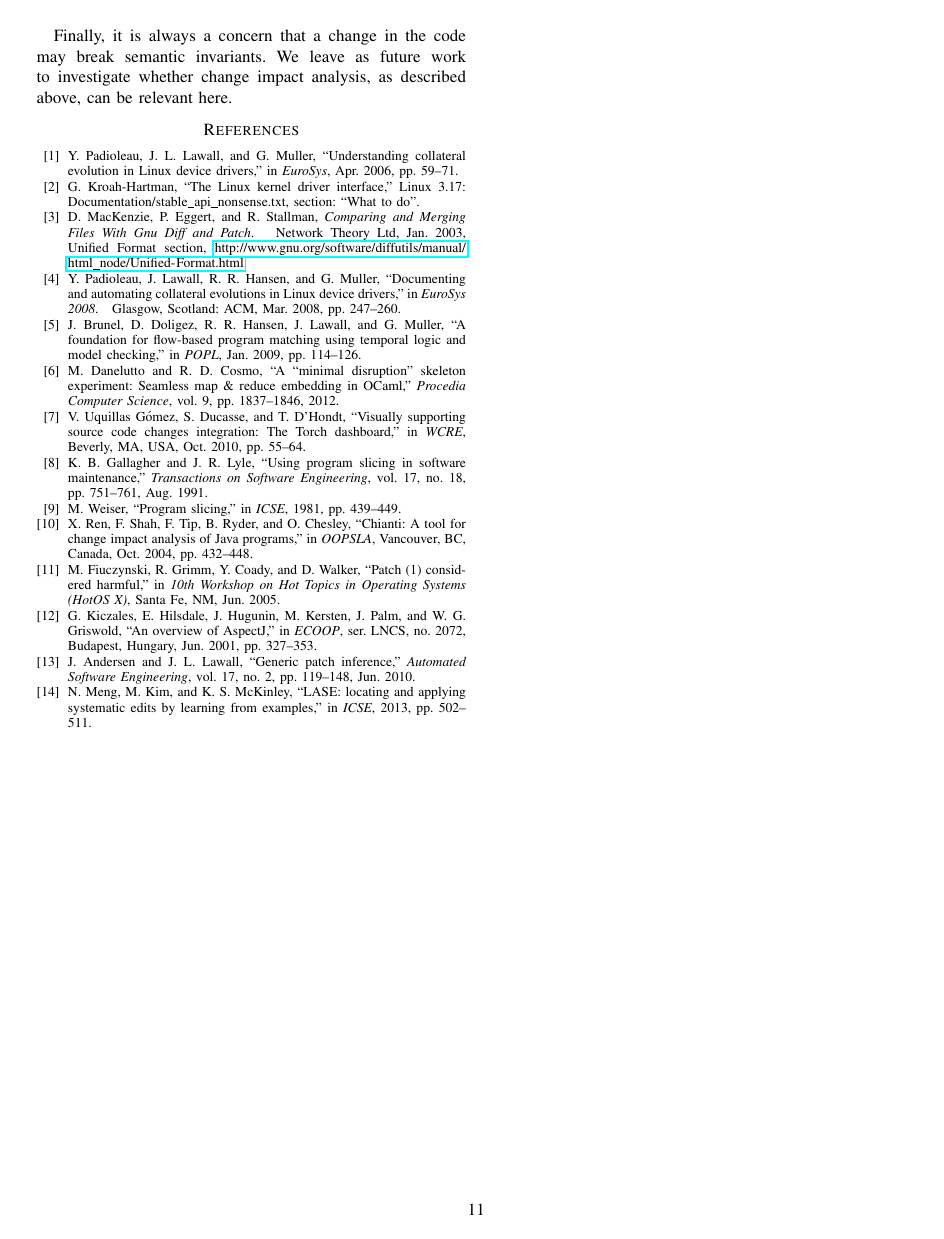
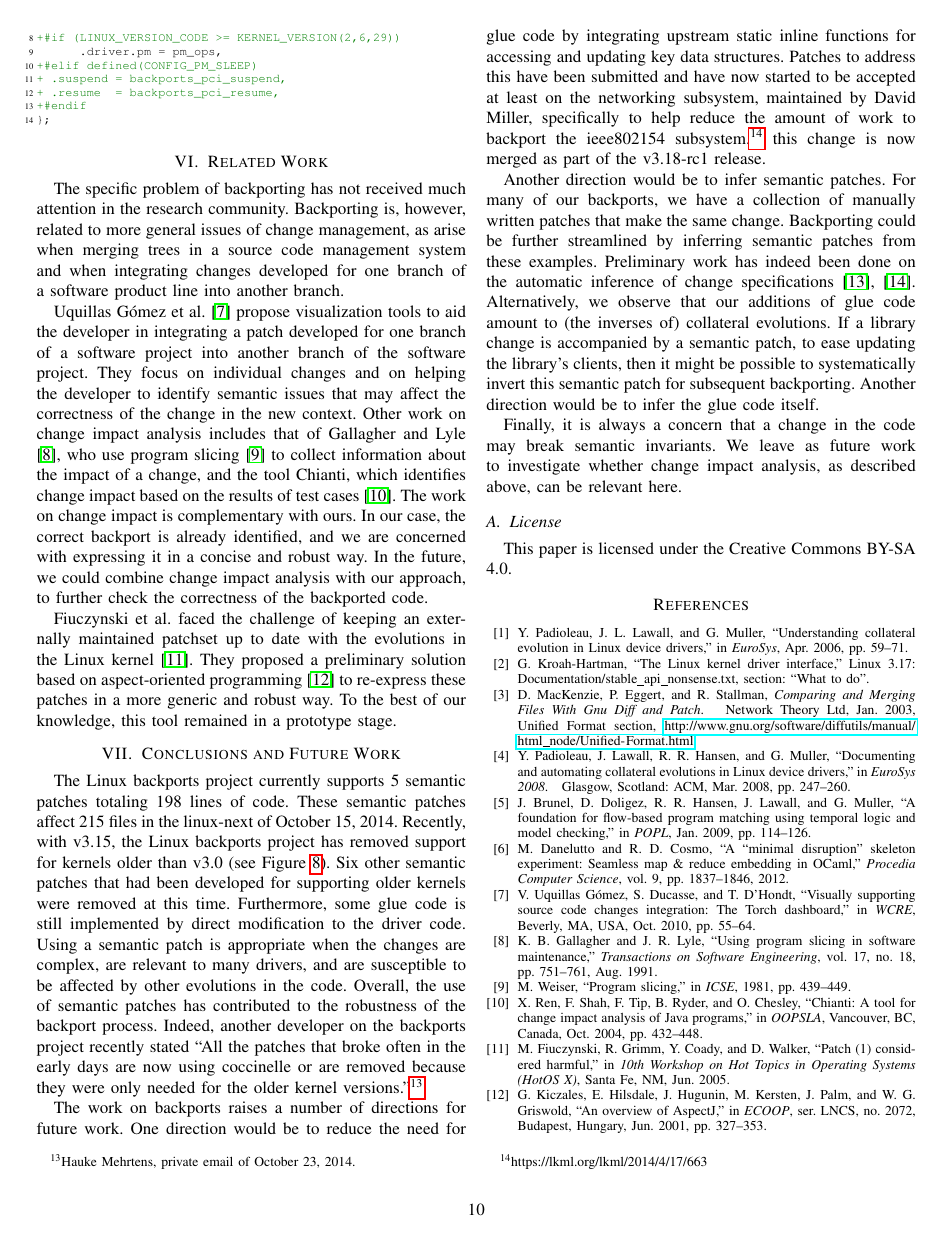
Before and after one commit to mcgrof/paper-backports, a LaTeX paper (paper.tex, which reads conclusion.tex): page 11 of 11 before the commit and page 10 of 11 after it. Compiled offline with pdfLaTeX.

Commit message:
paper-backports: add CC-BY SA 4.0 license
This adds a license to the paper and a few missing
documents in order to compile.

Signed-off-by: Luis R. Rodriguez <mcgrof@do-not-panic.com>

```diff
--- a/conclusion.tex
+++ b/conclusion.tex
@@ -42,6 +42,8 @@ Finally, it is always a concern that a change in the code may break
 semantic invariants.  We leave as future work to investigate whether change
 impact analysis, as described above, can be relevant here.
 
+\subsection{License}
+This paper is licensed under the Creative Commons BY-SA 4.0.
 %% \subsection{Acknowledgements}
 
 %% A lot of the work put forward on backports with Coccinelle integration
```
Also changed, not shown: patchtimes.pdf (added), small_supported.pdf (added), 1 other file.
